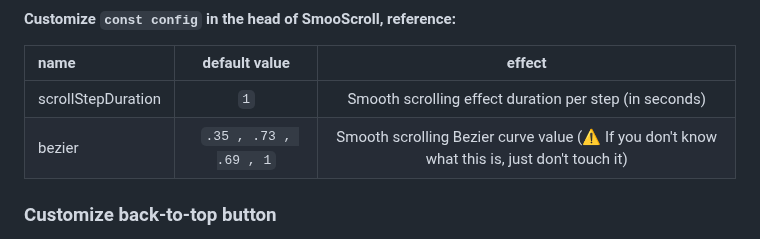
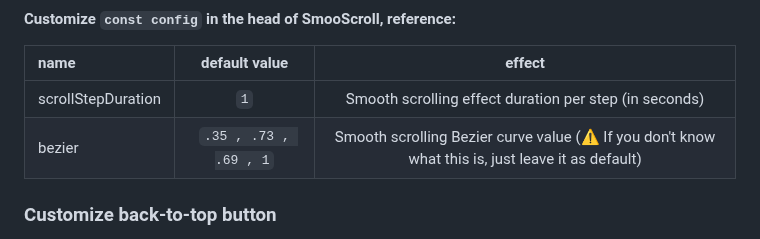
Before and after one commit to ShuninYu/SmooScroll, a Markdown page: docs/README-en.md, the part around the change. Drawn GitHub-style.

````diff
--- a/docs/README-en.md
+++ b/docs/README-en.md
@@ -80,7 +80,7 @@
 |name|default value|effect|
 |:---|:---:|:---:|
 |scrollStepDuration|```1```|Smooth scrolling effect duration per step (in seconds)|
-|bezier|```.35 , .73 , .69 , 1```|Smooth scrolling Bezier curve value (⚠️ If you don't know what this is, just don't touch it)|
+|bezier|```.35 , .73 , .69 , 1```|Smooth scrolling Bezier curve value (⚠️ If you don't know what this is, just leave it as default)|
 ### Customize back-to-top button
 >⚠️If ```lite``` version doesn't compatible with your back-to-top button, please switch to non lite version and use SmooScroll's back-to-top button instead.
 
````
